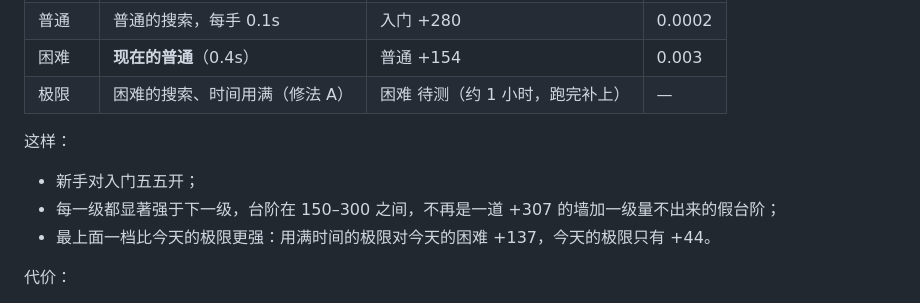
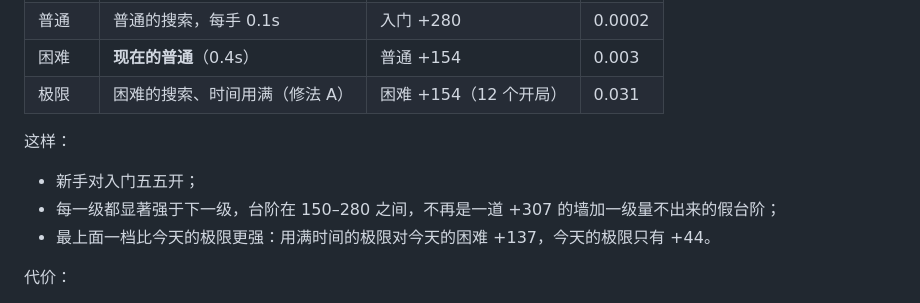
Before and after one commit to hxddh/goban, a Markdown page: docs/REVIEW-v2.1.md, the part around the change. Rendered like a GitHub page.

Commit message:
评估：补上新阶梯最上一级的实测（极限用满时间 vs 现在的普通 +154，p = 0.031）
Co-Authored-By: Claude Opus 5.5 <noreply@anthropic.com>
Claude-Session: https://claude.ai/code/session_01A4roMMowaczo8NJMxSTa28

```diff
--- a/docs/REVIEW-v2.1.md
+++ b/docs/REVIEW-v2.1.md
@@ -215,11 +215,11 @@ v3.0 把这五件事做对，再把对手的阶梯理顺：**一来一往有节
 | 入门 | 现在的入门，活三漏挡 0.5 | — | — |
 | 普通 | 普通的搜索，每手 0.1s | 入门 +280 | 0.0002 |
 | 困难 | **现在的普通**（0.4s） | 普通 +154 | 0.003 |
-| 极限 | 困难的搜索、时间用满（修法 A） | 困难 待测（约 1 小时，跑完补上） | — |
+| 极限 | 困难的搜索、时间用满（修法 A） | 困难 +154（12 个开局） | 0.031 |
 
 这样：
 - 新手对入门五五开；
-- 每一级都显著强于下一级，台阶在 150–300 之间，不再是一道 +307 的墙加一级量不出来的假台阶；
+- 每一级都显著强于下一级，台阶在 150–280 之间，不再是一道 +307 的墙加一级量不出来的假台阶；
 - 最上面一档比今天的极限更强：用满时间的极限对今天的困难 +137，今天的极限只有 +44。
 
 代价：
```
